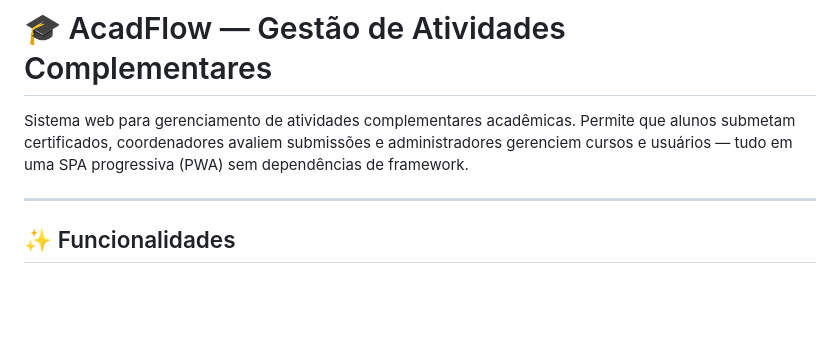
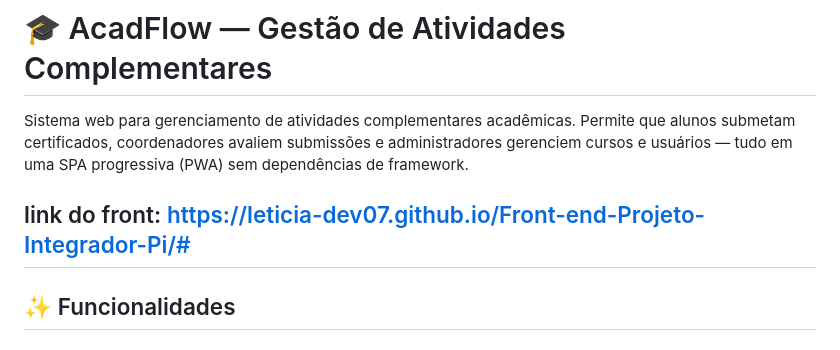
Before and after one commit to Leticia-dev07/Front-end-Projeto-Integrador-Pi, a Markdown page: README.md, the part around the change. Rendered like a GitHub page; blank space fills up the shorter version.

```diff
--- a/README.md
+++ b/README.md
@@ -2,6 +2,7 @@
 
 Sistema web para gerenciamento de atividades complementares acadêmicas. Permite que alunos submetam certificados, coordenadores avaliem submissões e administradores gerenciem cursos e usuários — tudo em uma SPA progressiva (PWA) sem dependências de framework.
 
+link do front: https://leticia-dev07.github.io/Front-end-Projeto-Integrador-Pi/#
 ---
 
 ## ✨ Funcionalidades
```
